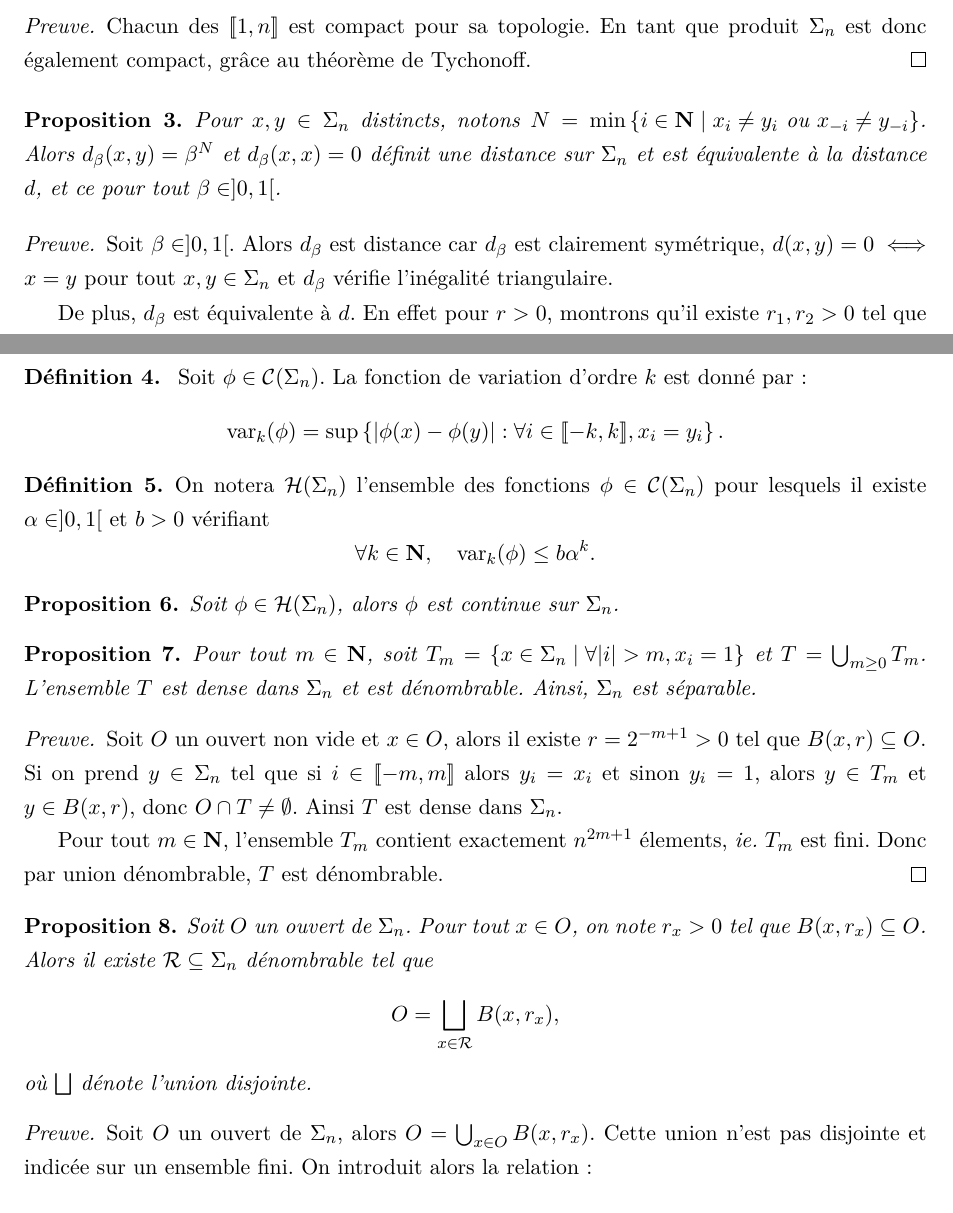
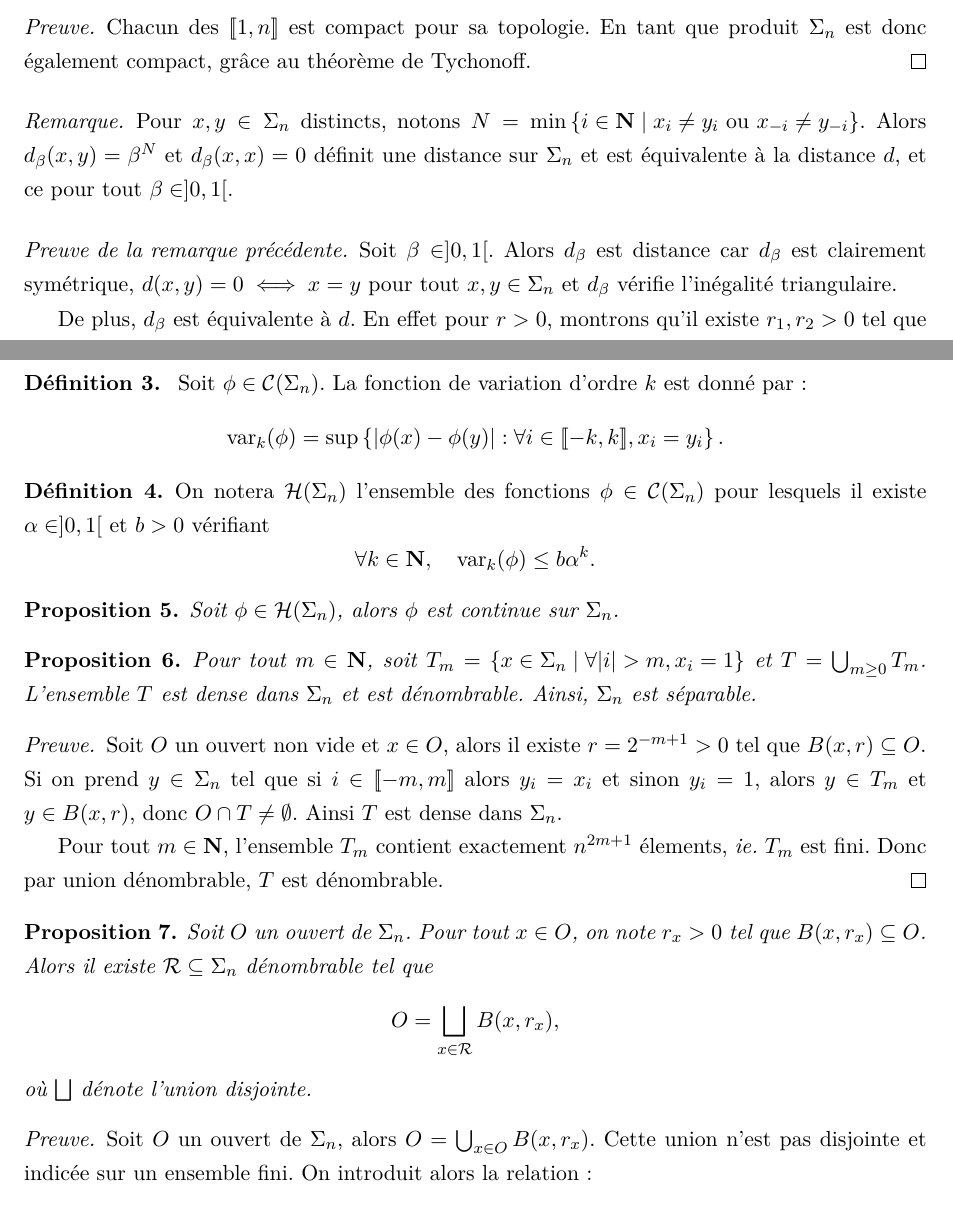
Before and after one commit to vbeffara/bowen, a LaTeX document (blueprint/src/print.tex, which reads blueprint/src/sections/topo.tex): two parts of pages 1 and 2 of 16, joined at a grey line, cut so that both start at the same text. Compiled offline with XeLaTeX.

Commit message:
Refactor prop dist_equiv -> remark

```diff
--- a/blueprint/src/sections/topo.tex
+++ b/blueprint/src/sections/topo.tex
@@ -29,16 +29,14 @@
     En tant que produit $\s_n$ est donc également compact, grâce au théorème de Tychonoff.
   \end{proof}
 
-  \begin{proposition}
-    \label{prop:dist_equiv}
-    \uses{def:topo_sn}
+  \begin{remark}
+    \label{rk:dist_equiv}
     Pour $x, y \in \s_n$ distincts, notons $N = \min\left\{i \in \N \mid x_i \not= y_i \text{ ou } x_{-i} \not= y_{-i}\right\}$.
     Alors $d_{\beta}(x, y) = \beta^N$ et $d_{\beta}(x, x) = 0$ définit une distance sur $\s_n$ et est équivalente à la distance $d$,
     et ce pour tout $\beta \in ]0, 1[$.
-  \end{proposition}
+  \end{remark}
 
-  \begin{proof}
-    \proves{prop:dist_equiv}
+  \begin{proof}[Preuve de la remarque précédente]
     Soit $\beta \in ]0, 1[$. Alors $d_{\beta}$ est distance car $d_{\beta}$ est clairement symétrique, $d(x, y) = 0 \iff x = y$ pour tout $x,y\in\s_n$
     et $d_{\beta}$ vérifie l'inégalité triangulaire.
 
@@ -105,7 +103,7 @@
 
   \begin{proof}
     \proves{prop:separable}
-    \uses{def:topo_sn, prop:dist_equiv}
+    \uses{def:topo_sn}
     Soit $O$ un ouvert non vide et $x \in O$, alors il existe $r = 2^{-m+1} > 0$ tel que $B(x, r) \subseteq O$.
     Si on prend $y \in \s_n$ tel que si $i \in \llbracket -m, m \rrbracket$ alors $y_i = x_i$ et sinon $y_i = 1$,
     alors $y \in T_m$ et $y \in B(x, r)$, donc $O \cap T \not= \emptyset$. Ainsi $T$ est dense dans $\s_n$.
@@ -128,7 +126,7 @@
 
   \begin{proof}
     \proves{prop:boules}
-    \uses{prop:separable, prop:dist_equiv}
+    \uses{prop:separable}
     Soit $O$ un ouvert de $\s_n$, alors $O = \bigcup_{x \in O}{B(x, r_x)}$.
     Cette union n'est pas disjointe et indicée sur un ensemble fini. On introduit alors la relation :
     $$\forall x,y \in O, x\sim y \iff B(x, r_x) \cap B(y, r_y) \not= \emptyset.$$
```
Also changed, not shown: blueprint/src/sections/topo.tex (2 more changed lines).
